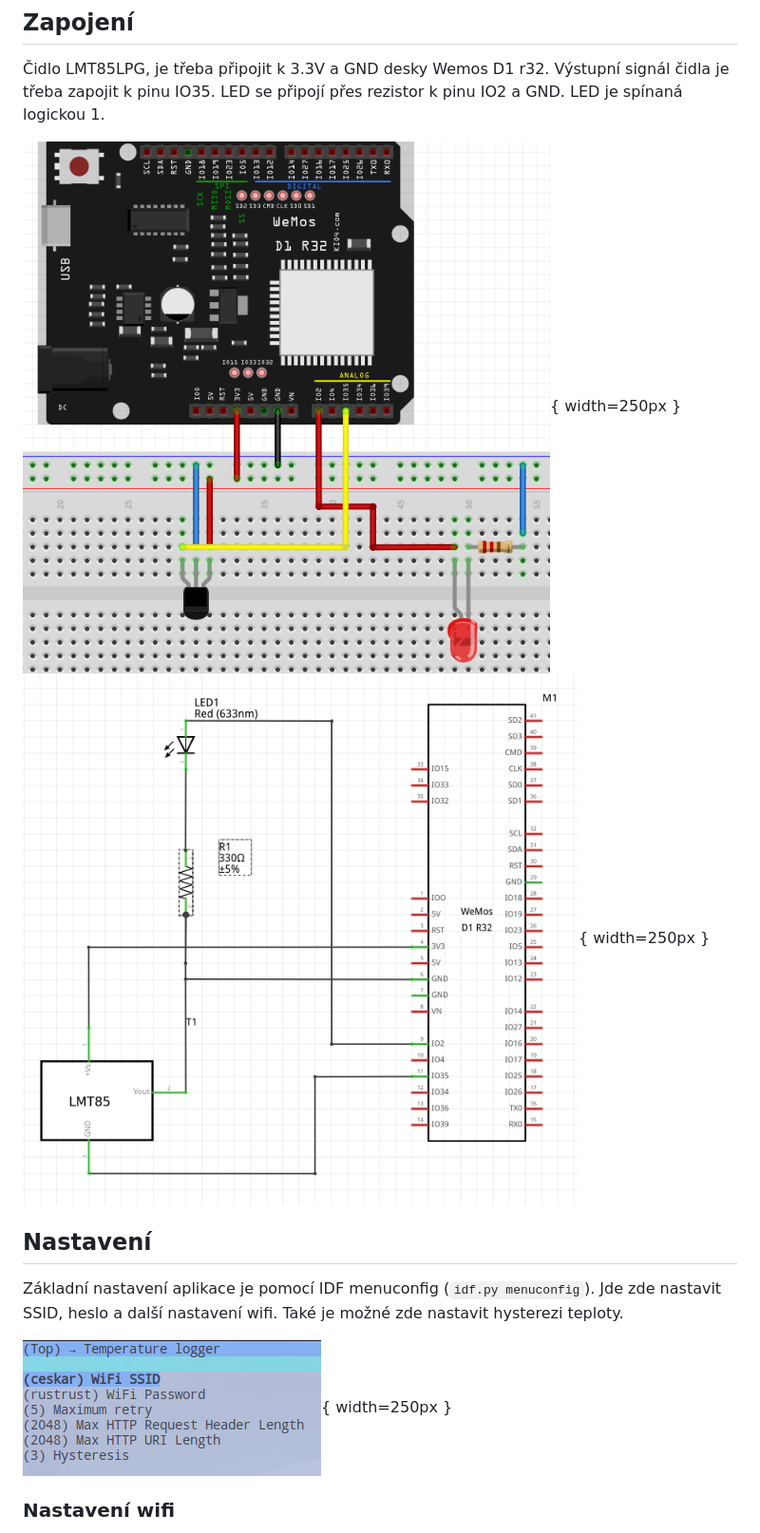
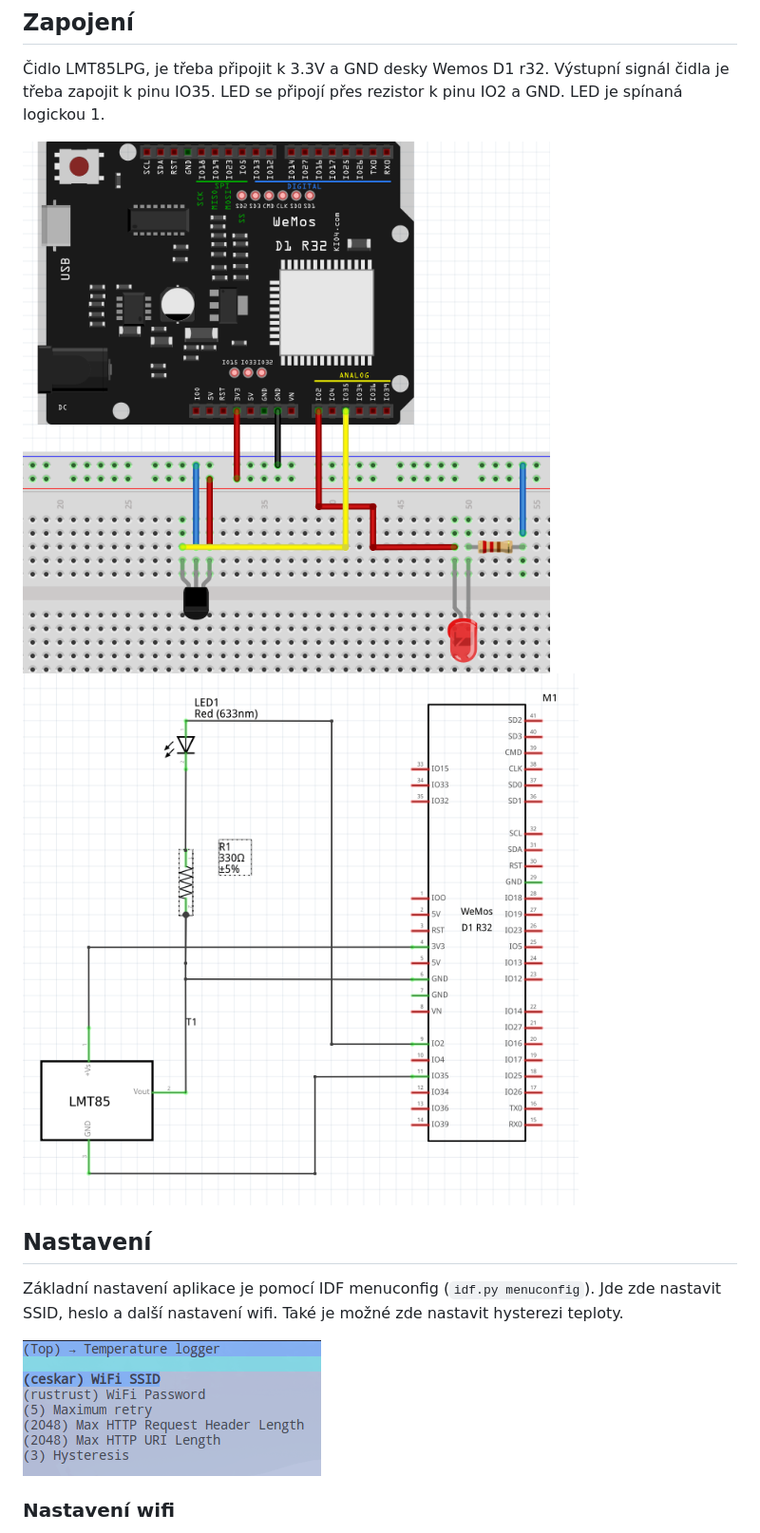
Before and after one commit to nod3zer0/IMP-projekt, a Markdown page: README.md, the part around the change printed below. Shown: that part at 95% size. Rendered like a GitHub page.

```diff
--- a/README.md
+++ b/README.md
@@ -33,14 +14,14 @@ V tomto zobrazení je také tlačítko na smazání historie.
 
 Čidlo LMT85LPG, je třeba připojit k 3.3V a GND desky Wemos D1 r32. Výstupní signál čidla je třeba zapojit k pinu IO35. LED se připojí přes rezistor k pinu IO2 a GND. LED je spínaná logickou 1.
 
-![Schéma zapojení](docs/img/board.png){ width=250px }
-![Schéma zapojení](docs/img/schematic.png){ width=250px }
+![Schéma zapojení](docs/img/board.png)
+![Schéma zapojení](docs/img/schematic.png)
 
 ## Nastavení
 
 Základní nastavení aplikace je pomocí IDF menuconfig (`idf.py menuconfig`). Jde zde nastavit SSID, heslo a další nastavení wifi. Také je možné zde nastavit hysterezi teploty.
 
-![Menuconfig](docs/img/menuconfig.png){ width=250px }
+![Menuconfig](docs/img/menuconfig.png)
 
 ### Nastavení wifi
 
```
Also changed, not shown: other parts of README.md (+4 -23 lines).
